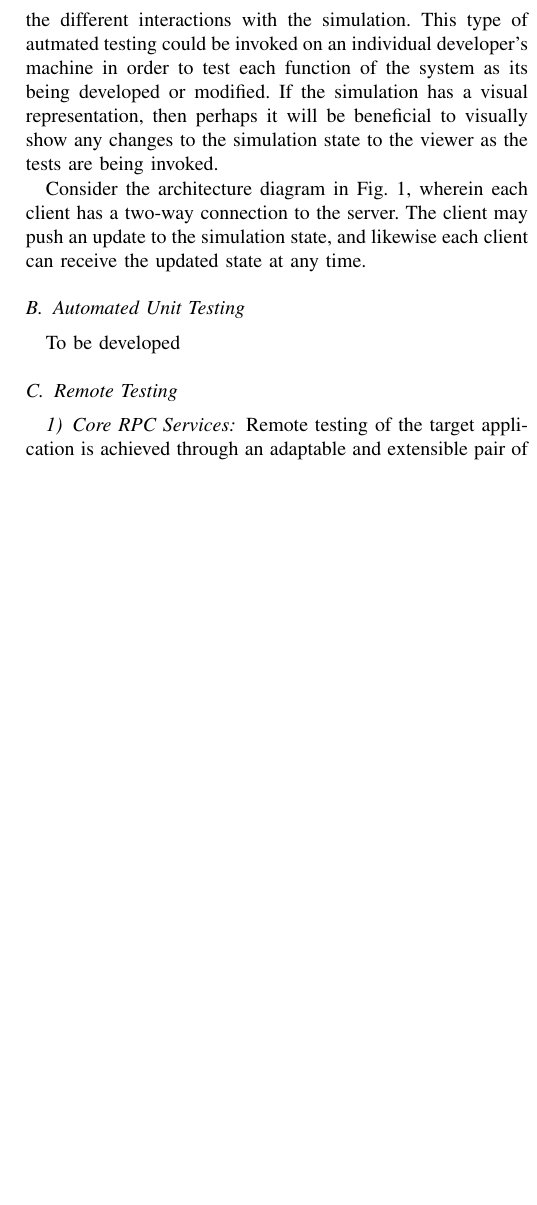
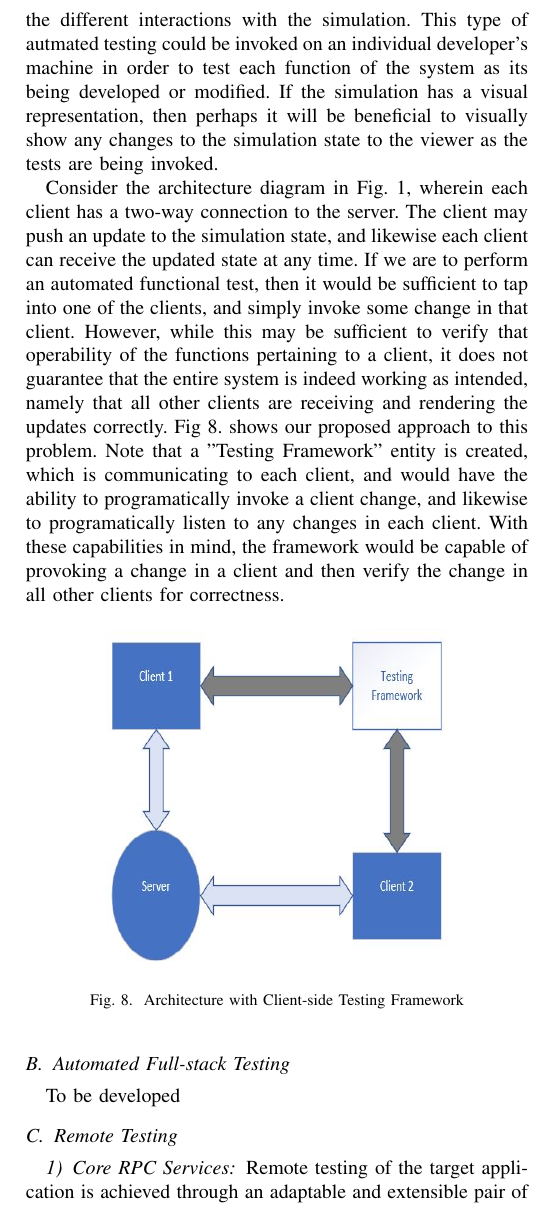
Before and after one commit to spac3nerd/CSI5390_Paper, a LaTeX paper (paper/PaperDraft2.tex): part of one column of page 5 of 8 before the commit and part of one column of page 5 of 9 after it, cut so that both start at the same text, the shorter picture padded with empty space. Compiled offline with pdfLaTeX; a missing font is replaced by an installed copy or a similar font; a LaTeX package or settings file that is missing is left out.

Commit message:
Paper Update

```diff
--- a/paper/PaperDraft2.tex
+++ b/paper/PaperDraft2.tex
@@ -317,9 +317,20 @@ machine in order to test each function of the system as its being developed or m
 visually show any changes to the simulation state to the viewer as the tests are being invoked.
 
 Consider the architecture diagram in Fig. 1, wherein each client has a two-way connection to the server. The client may push an update to the simulation state, and likewise each
-client can receive the updated state at any time.
+client can receive the updated state at any time. If we are to perform an automated functional test, then it would be sufficient to tap into one of the clients, and simply invoke
+some change in that client. However, while this may be sufficient to verify that operability of the functions pertaining to a client, it does not guarantee that the entire system
+is indeed working as intended, namely that all other clients are receiving and rendering the updates correctly. Fig 8. shows our proposed approach to this problem. Note that a "Testing Framework"
+entity is created, which is communicating to each client, and would have the ability to programatically invoke a client change, and likewise to programatically listen to any changes in each client.
+With these capabilities in mind, the framework would be capable of provoking a change in a client and then verify the change in all other clients for correctness.
 
-\subsection{Automated Unit Testing}
+
+\begin{figure}[htbp]
+\centerline{\includegraphics [width = 6cm, height = 6cm] {images/ClientSideFrameworkDiagram.jpg}}
+\caption{Architecture with Client-side Testing Framework}
+\end{figure}
+
+
+\subsection{Automated Full-stack Testing}
 
 To be developed
 
```
Also changed, not shown: paper/PaperDraft2.pdf, paper/images/ClientSideFrameworkDiagram.JPG (added), 1 other file.
